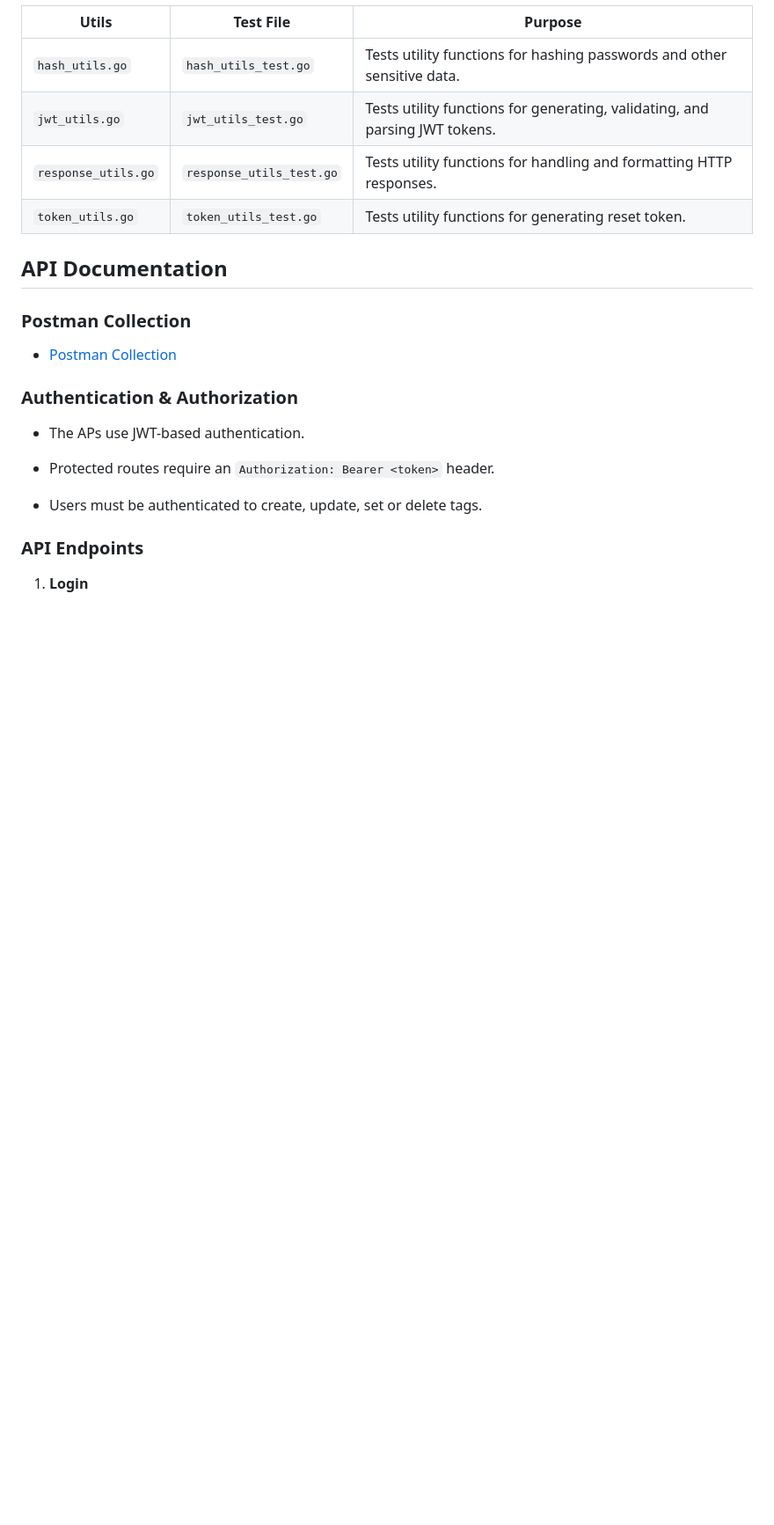
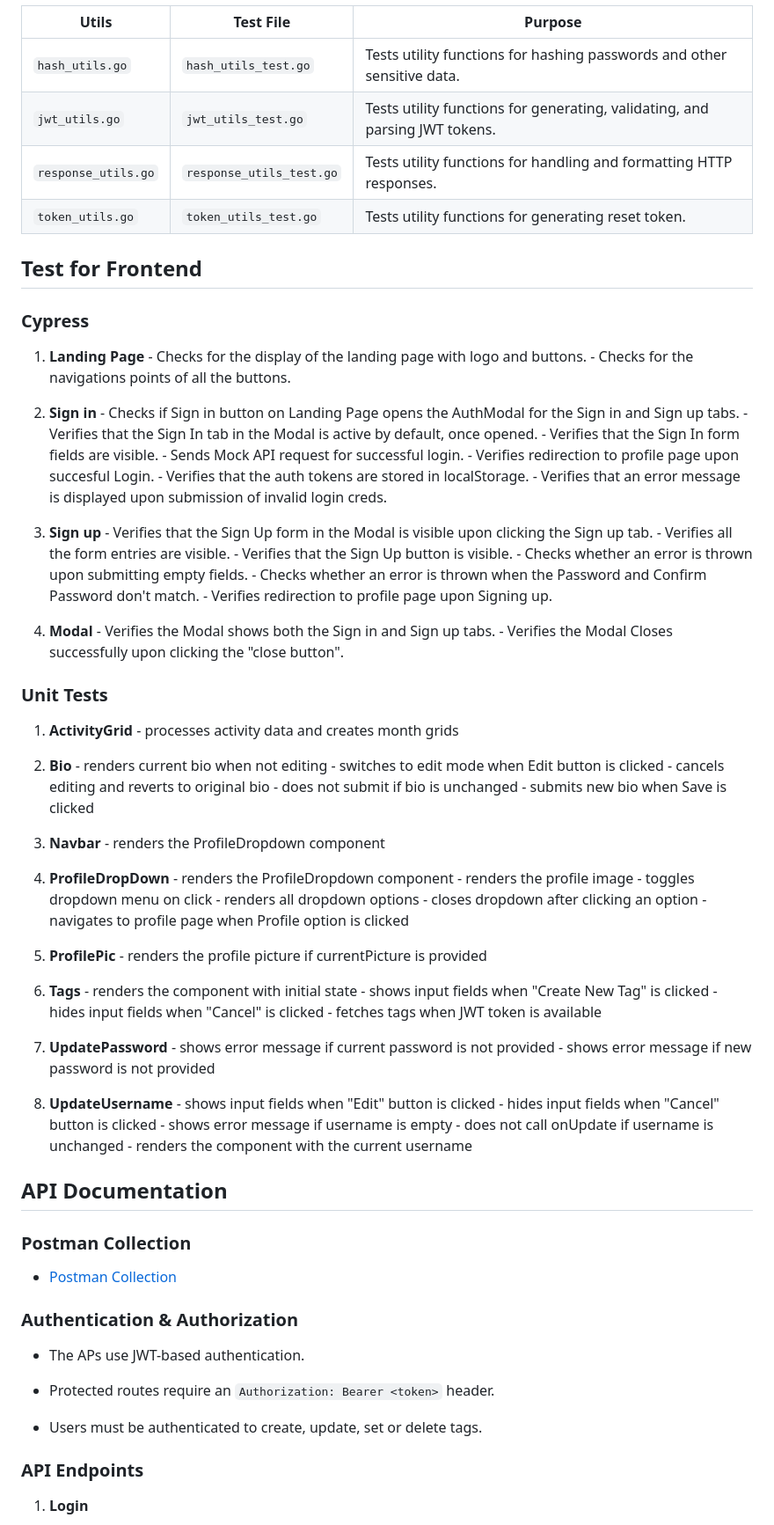
Before and after one commit to settivishal/Zine, a Markdown page: Sprint2.md, the part around one of its changes. Shown at 88% size. Rendered like a GitHub page; blank space fills up the shorter version.

Commit message:
Changes in Sprint2 md

```diff
--- a/Sprint2.md
+++ b/Sprint2.md
@@ -106,6 +104,78 @@ Unit tests are written for each controller to ensure API functionality.
 | `response_utils.go`        | `response_utils_test.go`         | Tests utility functions for handling and formatting HTTP responses. |
 | `token_utils.go`        | `token_utils_test.go`               | Tests utility functions for generating reset token. |
 
+## Test for Frontend
+
+### Cypress
+
+1.  **Landing Page**
+        - Checks for the display of the landing page with logo and buttons.
+        - Checks for the navigations points of all the buttons.
+
+2.  **Sign in**
+        - Checks if Sign in button on Landing Page opens the AuthModal for the Sign in and Sign up tabs.
+        - Verifies that the Sign In tab in the Modal is active by default, once opened.
+        - Verifies that the Sign In form fields are visible.
+        - Sends Mock API request for successful login.
+        - Verifies redirection to profile page upon succesful Login.
+        - Verifies that the auth tokens are stored in localStorage.
+        - Verifies that an error message is displayed upon submission of invalid login creds.
+
+3. **Sign up**
+        - Verifies that the Sign Up form in the Modal is visible upon clicking the Sign up tab.
+        - Verifies all the form entries are visible.
+        - Verifies that the Sign Up button is visible.
+        - Checks whether an error is thrown upon submitting empty fields.
+        - Checks whether an error is thrown when the Password and Confirm Password don't match.
+        - Verifies redirection to profile page upon Signing up.
+
+4. **Modal**
+        - Verifies the Modal shows both the Sign in and Sign up tabs.
+        - Verifies the Modal Closes successfully upon clicking the "close button".
+
+### Unit Tests
+
+
+1. **ActivityGrid**
+        - processes activity data and creates month grids
+
+2. **Bio**
+        - renders current bio when not editing
+        - switches to edit mode when Edit button is clicked
+        - cancels editing and reverts to original bio
+        - does not submit if bio is unchanged
+        - submits new bio when Save is clicked
+
+3. **Navbar**
+        - renders the ProfileDropdown component
+
+4. **ProfileDropDown**
+        - renders the ProfileDropdown component
+        - renders the profile image
+        - toggles dropdown menu on click
+        - renders all dropdown options
+        - closes dropdown after clicking an option
+        - navigates to profile page when Profile option is clicked
+
+5. **ProfilePic**
+        - renders the profile picture if currentPicture is provided
+
+6. **Tags**
+        - renders the component with initial state
+        - shows input fields when "Create New Tag" is clicked
+        - hides input fields when "Cancel" is clicked
+        - fetches tags when JWT token is available
+
+7. **UpdatePassword**
+        - shows error message if current password is not provided
+        - shows error message if new password is not provided
+
+8. **UpdateUsername**
+        - shows input fields when "Edit" button is clicked
+        - hides input fields when "Cancel" button is clicked
+        - shows error message if username is empty
+        - does not call onUpdate if username is unchanged
+        - renders the component with the current username
 
 ## API Documentation
 
```
Also changed, not shown: other parts of Sprint2.md (+1 -35 lines).
